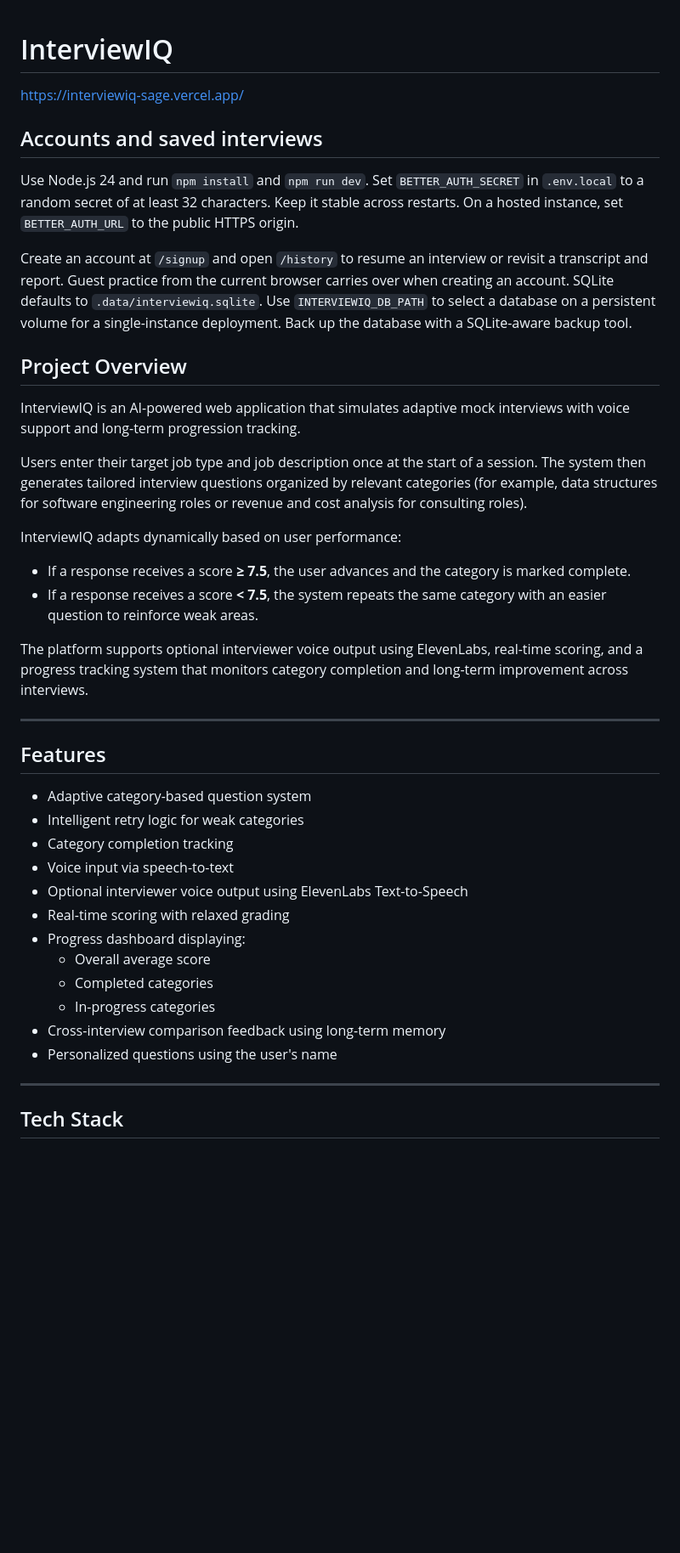
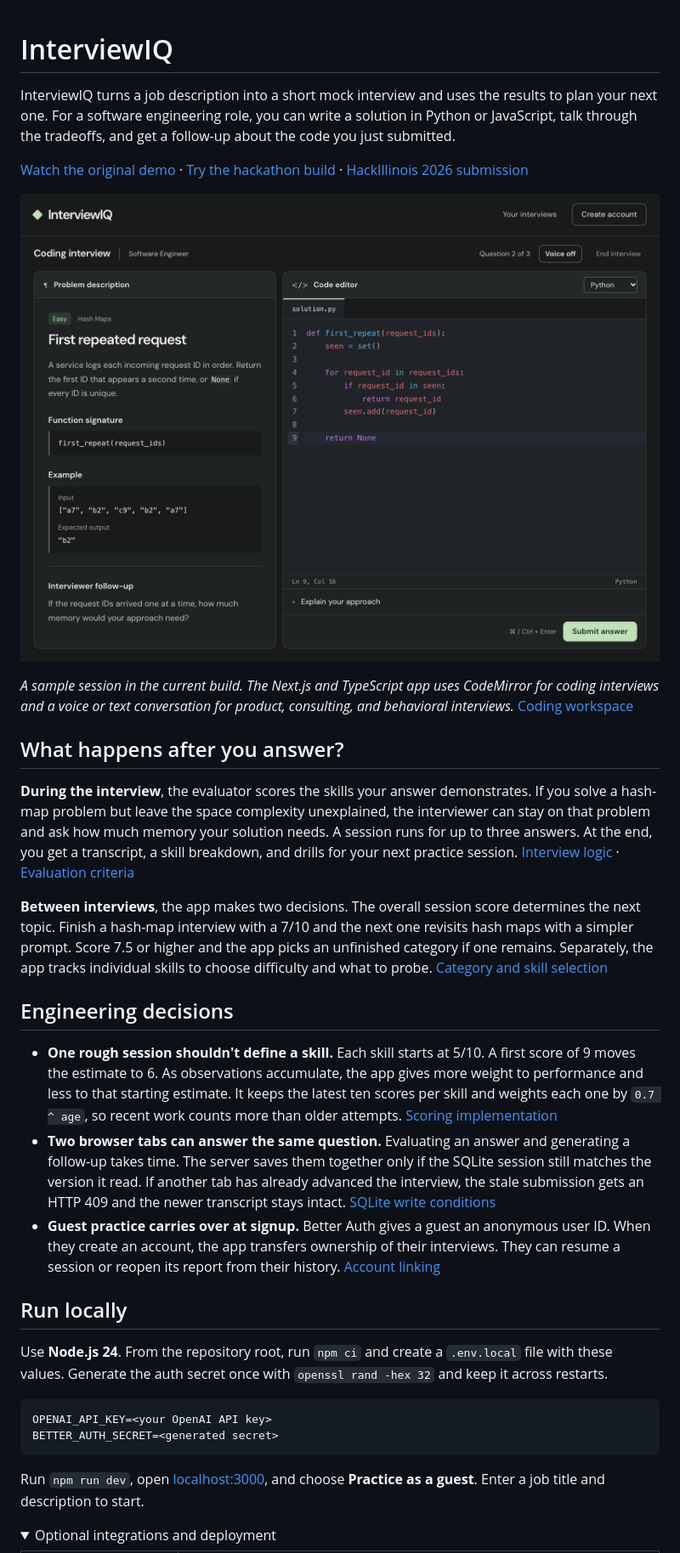
Before and after one commit to jordanl8-cyber/InterviewIQ, a Markdown page: README.md, the part around one of its changes. Shown at 85% size. Drawn GitHub-style; pictures changed too: docs/images/coding-interview.png (added); folded sections open; blank space fills up the shorter version.

Commit message:
Show the coding interview workflow and engineering decisions in the README

````diff
--- a/README.md
+++ b/README.md
@@ -1,59 +1,36 @@
 # InterviewIQ
-https://interviewiq-sage.vercel.app/
 
-## Accounts and saved interviews
+InterviewIQ turns a job description into a short mock interview and uses the results to plan your next one. For a software engineering role, you can write a solution in Python or JavaScript, talk through the tradeoffs, and get a follow-up about the code you just submitted.
 
-Use Node.js 24 and run `npm install` and `npm run dev`. Set `BETTER_AUTH_SECRET` in
-`.env.local` to a random secret of at least 32 characters. Keep it stable across
-restarts. On a hosted instance, set `BETTER_AUTH_URL` to the public HTTPS origin.
+[Watch the original demo](https://www.youtube.com/watch?v=m1hzI1Zs6l4) · [Try the hackathon build](https://interviewiq-sage.vercel.app/) · [HackIllinois 2026 submission](https://devpost.com/software/interviewiq-t5k07o)
 
-Create an account at `/signup` and open `/history` to resume an interview or
-revisit a transcript and report. Guest practice from the current browser carries
-over when creating an account. SQLite defaults to `.data/interviewiq.sqlite`.
-Use `INTERVIEWIQ_DB_PATH` to select a database on a persistent volume for a
-single-instance deployment. Back up the database with a SQLite-aware backup tool.
+![Sample coding interview showing a Python solution that detects repeated request IDs and a follow-up about its memory usage.](docs/images/coding-interview.png)
 
-## Project Overview
+*A sample session in the current build. The Next.js and TypeScript app uses CodeMirror for coding interviews and a voice or text conversation for product, consulting, and behavioral interviews.* [Coding workspace](src/components/CodingWorkspace.tsx)
 
-InterviewIQ is an AI-powered web application that simulates adaptive
-mock interviews with voice support and long-term progression tracking.
+## What happens after you answer?
 
-Users enter their target job type and job description once at the start
-of a session. The system then generates tailored interview questions
-organized by relevant categories (for example, data structures for
-software engineering roles or revenue and cost analysis for consulting
-roles).
+**During the interview**, the evaluator scores the skills your answer demonstrates. If you solve a hash-map problem but leave the space complexity unexplained, the interviewer can stay on that problem and ask how much memory your solution needs. A session runs for up to three answers. At the end, you get a transcript, a skill breakdown, and drills for your next practice session. [Interview logic](src/lib/interviewer.ts) · [Evaluation criteria](src/lib/prompts.ts)
 
-InterviewIQ adapts dynamically based on user performance:
+**Between interviews**, the app makes two decisions. The overall session score determines the next topic. Finish a hash-map interview with a 7/10 and the next one revisits hash maps with a simpler prompt. Score 7.5 or higher and the app picks an unfinished category if one remains. Separately, the app tracks individual skills to choose difficulty and what to probe. [Category and skill selection](src/lib/adaptation.ts)
 
--   If a response receives a score **≥ 7.5**, the user advances and the
-    category is marked complete.
--   If a response receives a score **\< 7.5**, the system repeats the
-    same category with an easier question to reinforce weak areas.
+## Engineering decisions
 
-The platform supports optional interviewer voice output using
-ElevenLabs, real-time scoring, and a progress tracking system that
-monitors category completion and long-term improvement across
-interviews.
+- **One rough session shouldn't define a skill.** Each skill starts at 5/10. A first score of 9 moves the estimate to 6. As observations accumulate, the app gives more weight to performance and less to that starting estimate. It keeps the latest ten scores per skill and weights each one by `0.7 ^ age`, so recent work counts more than older attempts. [Scoring implementation](src/lib/adaptation.ts)
+- **Two browser tabs can answer the same question.** Evaluating an answer and generating a follow-up takes time. The server saves them together only if the SQLite session still matches the version it read. If another tab has already advanced the interview, the stale submission gets an HTTP 409 and the newer transcript stays intact. [SQLite write conditions](src/lib/store.ts)
+- **Guest practice carries over at signup.** Better Auth gives a guest an anonymous user ID. When they create an account, the app transfers ownership of their interviews. They can resume a session or reopen its report from their history. [Account linking](src/lib/auth.ts)
 
-------------------------------------------------------------------------
+## Run locally
 
-## Features
+Use **Node.js 24**. From the repository root, run `npm ci` and create a `.env.local` file with these values. Generate the auth secret once with `openssl rand -hex 32` and keep it across restarts.
 
--   Adaptive category-based question system
--   Intelligent retry logic for weak categories
--   Category completion tracking
--   Voice input via speech-to-text
--   Optional interviewer voice output using ElevenLabs Text-to-Speech
--   Real-time scoring with relaxed grading
--   Progress dashboard displaying:
-    -   Overall average score
-    -   Completed categories
-    -   In-progress categories
--   Cross-interview comparison feedback using long-term memory
--   Personalized questions using the user's name
+```dotenv
+OPENAI_API_KEY=<your OpenAI API key>
+BETTER_AUTH_SECRET=<generated secret>
+```
 
-------------------------------------------------------------------------
+Run `npm run dev`, open [localhost:3000](http://localhost:3000), and choose **Practice as a guest**. Enter a job title and description to start.
 
-## Tech Stack
+<details>
+<summary>Optional integrations and deployment</summary>
 
````
Also changed, not shown: other parts of README.md (+8 -88 lines).
